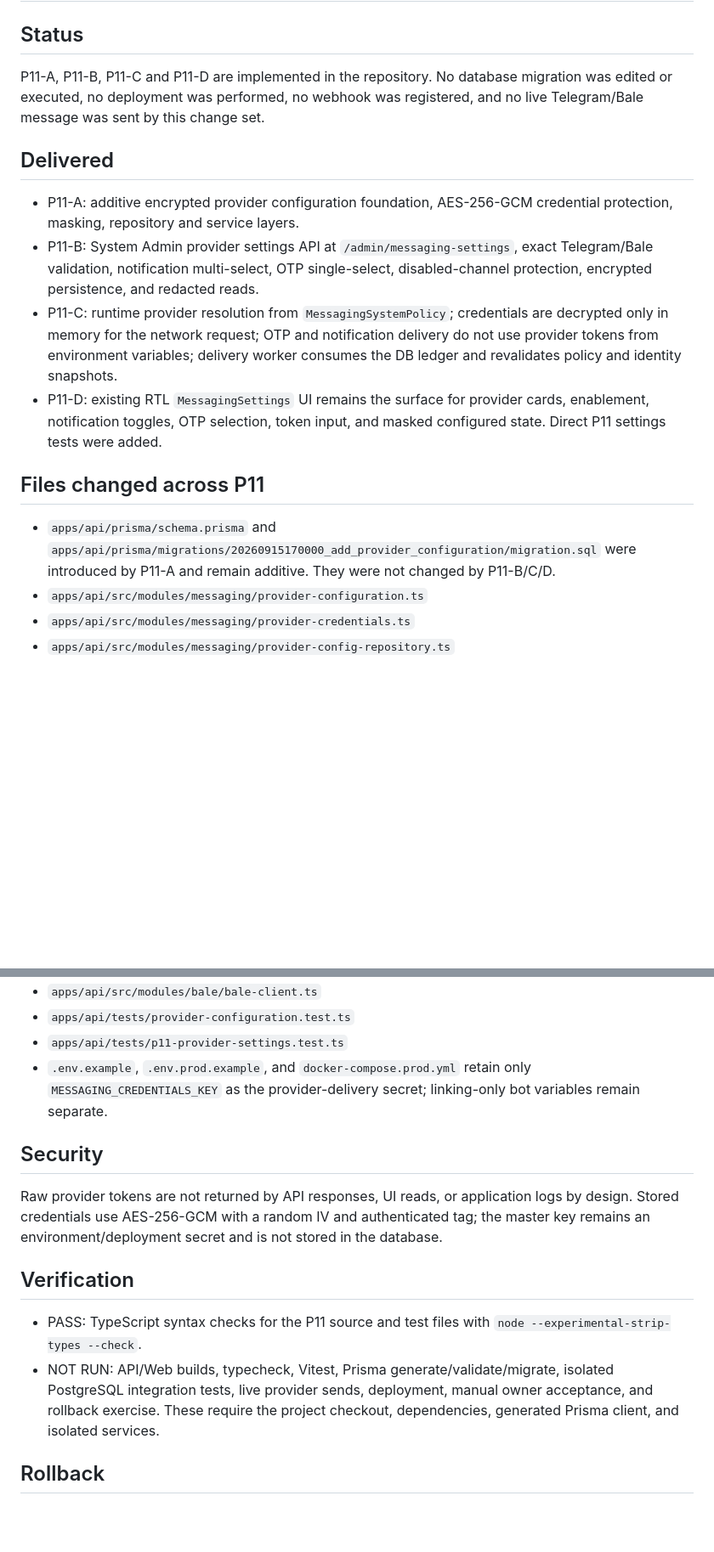
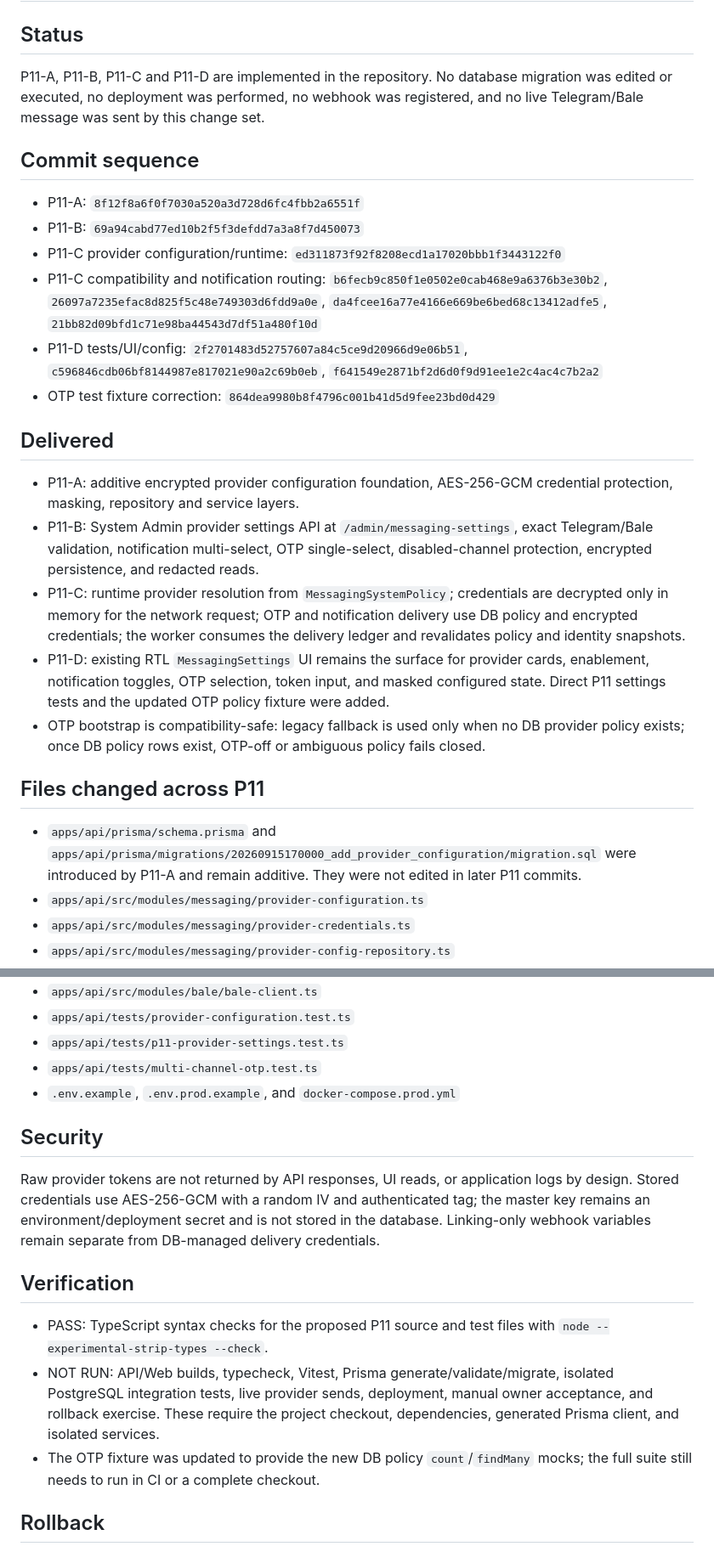
Before and after one commit to Armanita/Followa, a Markdown page: docs/p11-checkpoint.md, 2 parts joined by grey strips. Shown at 85% size. Rendered like a GitHub page; blank space fills up the shorter version.

Commit message:
docs: finalize P11 checkpoint

```diff
--- a/docs/p11-checkpoint.md
+++ b/docs/p11-checkpoint.md
@@ -4,16 +4,26 @@
 
 P11-A, P11-B, P11-C and P11-D are implemented in the repository. No database migration was edited or executed, no deployment was performed, no webhook was registered, and no live Telegram/Bale message was sent by this change set.
 
+## Commit sequence
+
+- P11-A: `8f12f8a6f0f7030a520a3d728d6fc4fbb2a6551f`
+- P11-B: `69a94cabd77ed10b2f5f3defdd7a3a8f7d450073`
+- P11-C provider configuration/runtime: `ed311873f92f8208ecd1a17020bbb1f3443122f0`
+- P11-C compatibility and notification routing: `b6fecb9c850f1e0502e0cab468e9a6376b3e30b2`, `26097a7235efac8d825f5c48e749303d6fdd9a0e`, `da4fcee16a77e4166e669be6bed68c13412adfe5`, `21bb82d09bfd1c71e98ba44543d7df51a480f10d`
+- P11-D tests/UI/config: `2f2701483d52757607a84c5ce9d20966d9e06b51`, `c596846cdb06bf8144987e817021e90a2c69b0eb`, `f641549e2871bf2d6d0f9d91ee1e2c4ac4c7b2a2`
+- OTP test fixture correction: `864dea9980b8f4796c001b41d5d9fee23bd0d429`
+
 ## Delivered
 
 - P11-A: additive encrypted provider configuration foundation, AES-256-GCM credential protection, masking, repository and service layers.
 - P11-B: System Admin provider settings API at `/admin/messaging-settings`, exact Telegram/Bale validation, notification multi-select, OTP single-select, disabled-channel protection, encrypted persistence, and redacted reads.
-- P11-C: runtime provider resolution from `MessagingSystemPolicy`; credentials are decrypted only in memory for the network request; OTP and notification delivery do not use provider tokens from environment variables; delivery worker consumes the DB ledger and revalidates policy and identity snapshots.
-- P11-D: existing RTL `MessagingSettings` UI remains the surface for provider cards, enablement, notification toggles, OTP selection, token input, and masked configured state. Direct P11 settings tests were added.
+- P11-C: runtime provider resolution from `MessagingSystemPolicy`; credentials are decrypted only in memory for the network request; OTP and notification delivery use DB policy and encrypted credentials; the worker consumes the delivery ledger and revalidates policy and identity snapshots.
+- P11-D: existing RTL `MessagingSettings` UI remains the surface for provider cards, enablement, notification toggles, OTP selection, token input, and masked configured state. Direct P11 settings tests and the updated OTP policy fixture were added.
+- OTP bootstrap is compatibility-safe: legacy fallback is used only when no DB provider policy exists; once DB policy rows exist, OTP-off or ambiguous policy fails closed.
 
 ## Files changed across P11
 
-- `apps/api/prisma/schema.prisma` and `apps/api/prisma/migrations/20260915170000_add_provider_configuration/migration.sql` were introduced by P11-A and remain additive. They were not changed by P11-B/C/D.
+- `apps/api/prisma/schema.prisma` and `apps/api/prisma/migrations/20260915170000_add_provider_configuration/migration.sql` were introduced by P11-A and remain additive. They were not edited in later P11 commits.
 - `apps/api/src/modules/messaging/provider-configuration.ts`
 - `apps/api/src/modules/messaging/provider-credentials.ts`
 - `apps/api/src/modules/messaging/provider-config-repository.ts`
@@ -29,16 +39,18 @@ P11-A, P11-B, P11-C and P11-D are implemented in the repository. No database mig
 - `apps/api/src/modules/bale/bale-client.ts`
 - `apps/api/tests/provider-configuration.test.ts`
 - `apps/api/tests/p11-provider-settings.test.ts`
-- `.env.example`, `.env.prod.example`, and `docker-compose.prod.yml` retain only `MESSAGING_CREDENTIALS_KEY` as the provider-delivery secret; linking-only bot variables remain separate.
+- `apps/api/tests/multi-channel-otp.test.ts`
+- `.env.example`, `.env.prod.example`, and `docker-compose.prod.yml`
 
 ## Security
 
-Raw provider tokens are not returned by API responses, UI reads, or application logs by design. Stored credentials use AES-256-GCM with a random IV and authenticated tag; the master key remains an environment/deployment secret and is not stored in the database.
+Raw provider tokens are not returned by API responses, UI reads, or application logs by design. Stored credentials use AES-256-GCM with a random IV and authenticated tag; the master key remains an environment/deployment secret and is not stored in the database. Linking-only webhook variables remain separate from DB-managed delivery credentials.
 
 ## Verification
 
-- PASS: TypeScript syntax checks for the P11 source and test files with `node --experimental-strip-types --check`.
+- PASS: TypeScript syntax checks for the proposed P11 source and test files with `node --experimental-strip-types --check`.
 - NOT RUN: API/Web builds, typecheck, Vitest, Prisma generate/validate/migrate, isolated PostgreSQL integration tests, live provider sends, deployment, manual owner acceptance, and rollback exercise. These require the project checkout, dependencies, generated Prisma client, and isolated services.
+- The OTP fixture was updated to provide the new DB policy `count`/`findMany` mocks; the full suite still needs to run in CI or a complete checkout.
 
 ## Rollback
 
```
